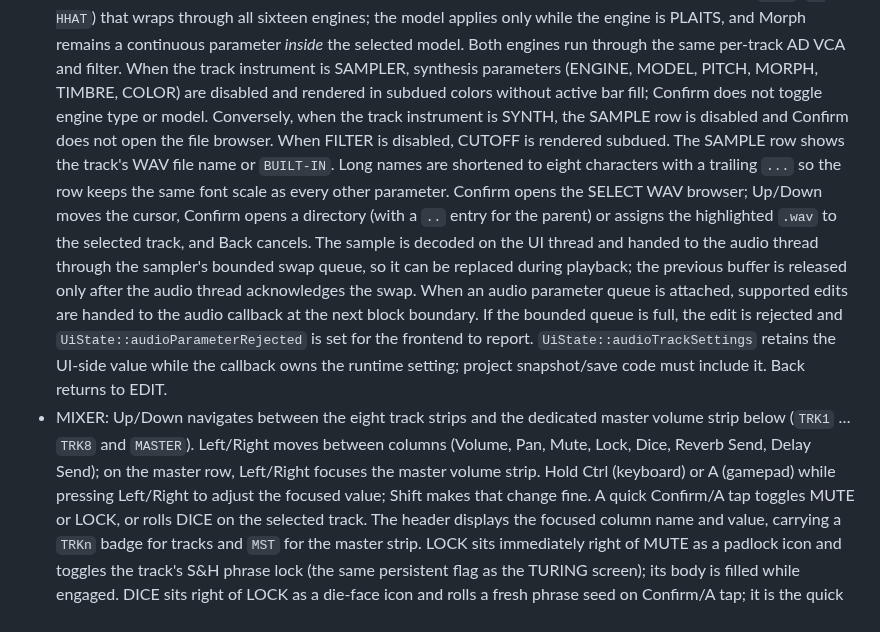
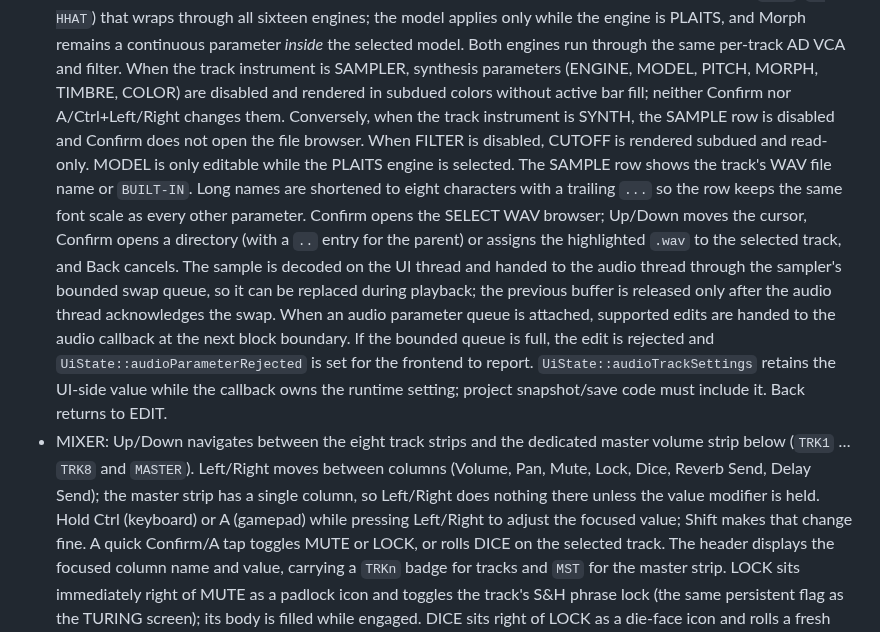
Before and after one commit to ijnekenamay/PocketEuclidean, a Markdown page: docs/UI_CONTROLS.md, the part around the change. GitHub-like rendering.

```diff
--- a/docs/UI_CONTROLS.md
+++ b/docs/UI_CONTROLS.md
@@ -123,10 +123,11 @@ persist raw SDL or joystick button numbers in the shared profile.
   filter.
   When the track instrument is SAMPLER, synthesis parameters (ENGINE, MODEL,
   PITCH, MORPH, TIMBRE, COLOR) are disabled and rendered in subdued colors
-  without active bar fill; Confirm does not toggle engine type or model.
+  without active bar fill; neither Confirm nor A/Ctrl+Left/Right changes them.
   Conversely, when the track instrument is SYNTH, the SAMPLE row is disabled
   and Confirm does not open the file browser. When FILTER is disabled, CUTOFF is
-  rendered subdued.
+  rendered subdued and read-only. MODEL is only editable while the PLAITS engine
+  is selected.
   The SAMPLE row shows the track's WAV file name or `BUILT-IN`. Long names are
   shortened to eight characters with a trailing `...` so the row keeps the same
   font scale as every other parameter. Confirm opens the SELECT WAV browser;
@@ -144,8 +145,9 @@ persist raw SDL or joystick button numbers in the shared profile.
   code must include it. Back returns to EDIT.
 - MIXER: Up/Down navigates between the eight track strips and the dedicated
   master volume strip below (`TRK1` … `TRK8` and `MASTER`). Left/Right moves
-  between columns (Volume, Pan, Mute, Lock, Dice, Reverb Send, Delay Send); on
-  the master row, Left/Right focuses the master volume strip. Hold Ctrl
+  between columns (Volume, Pan, Mute, Lock, Dice, Reverb Send, Delay Send); the
+  master strip has a single column, so Left/Right does nothing there unless the
+  value modifier is held. Hold Ctrl
   (keyboard) or A (gamepad) while pressing Left/Right to adjust the focused
   value; Shift makes that change fine. A quick Confirm/A tap toggles MUTE or
   LOCK, or rolls DICE on the selected track. The header displays the focused
```
Also changed, not shown: docs/STATUS_AND_ROADMAP.md (+1 -1 lines), docs/UI_DESIGN_POLICY.md (+3 -1 lines), docs/images/ui_mixer.png, docs/images/ui_sound.png, 5 other files.
